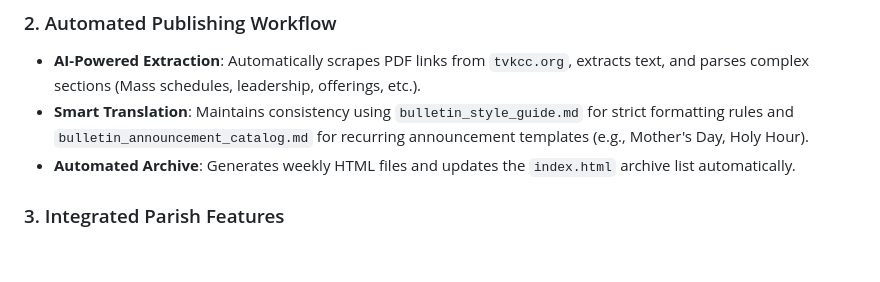
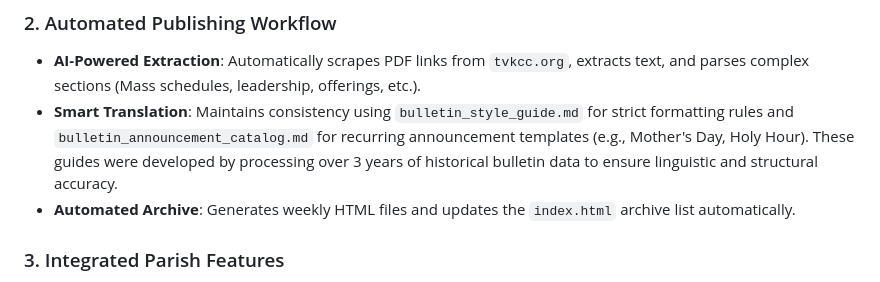
Before and after one commit to youngkjoo/tvkcc-bulletin-automation, a Markdown page: README.md, the part around the change. Drawn GitHub-style; blank space fills up the shorter version.

Commit message:
Note 3-year historical data processing in PRD

```diff
--- a/README.md
+++ b/README.md
@@ -14,7 +14,7 @@ The **TVKCC Bulletin Automation System** is a high-fidelity web publishing pipel
 
 ### 2. Automated Publishing Workflow
 - **AI-Powered Extraction**: Automatically scrapes PDF links from `tvkcc.org`, extracts text, and parses complex sections (Mass schedules, leadership, offerings, etc.).
-- **Smart Translation**: Maintains consistency using `bulletin_style_guide.md` for strict formatting rules and `bulletin_announcement_catalog.md` for recurring announcement templates (e.g., Mother's Day, Holy Hour).
+- **Smart Translation**: Maintains consistency using `bulletin_style_guide.md` for strict formatting rules and `bulletin_announcement_catalog.md` for recurring announcement templates (e.g., Mother's Day, Holy Hour). These guides were developed by processing over 3 years of historical bulletin data to ensure linguistic and structural accuracy.
 - **Automated Archive**: Generates weekly HTML files and updates the `index.html` archive list automatically.
 
 ### 3. Integrated Parish Features
```
